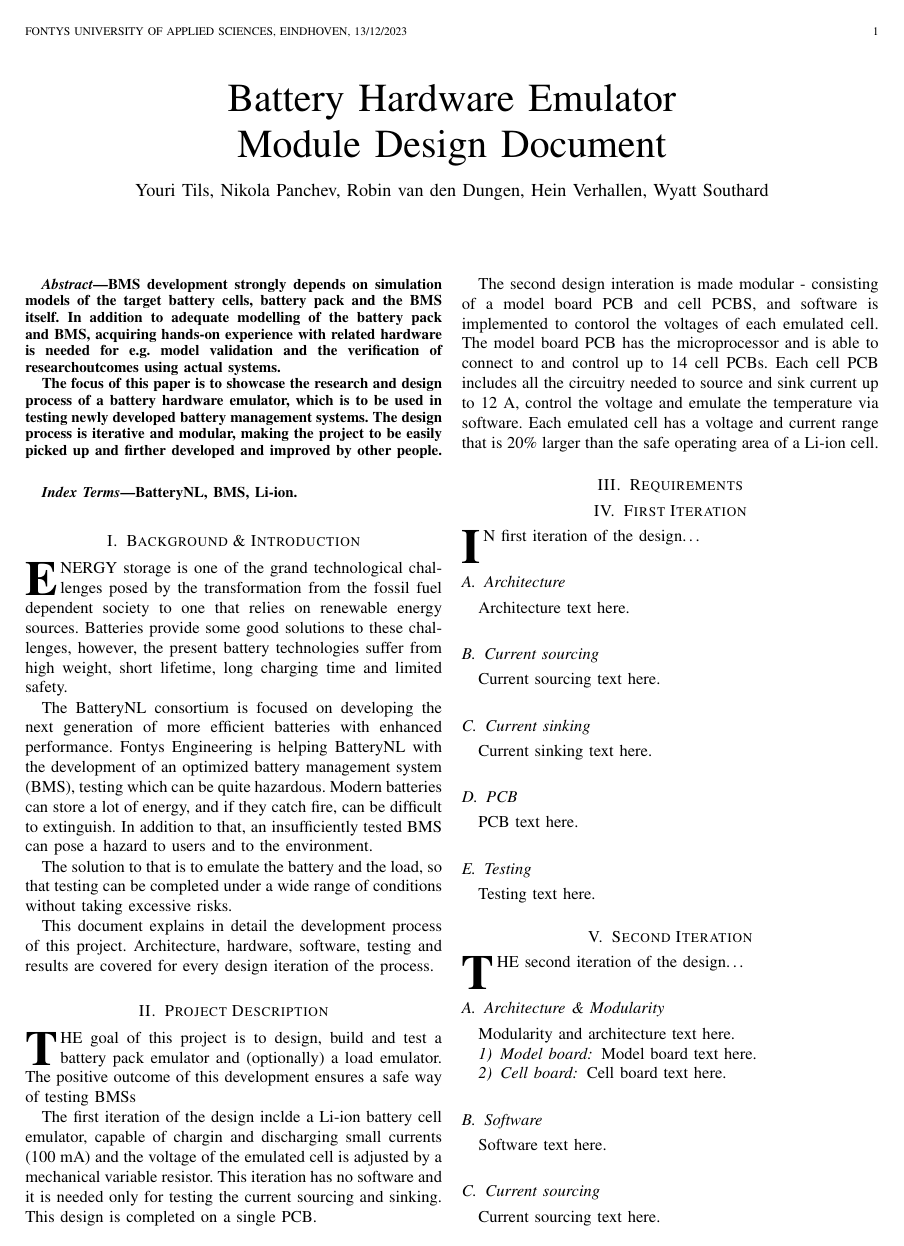
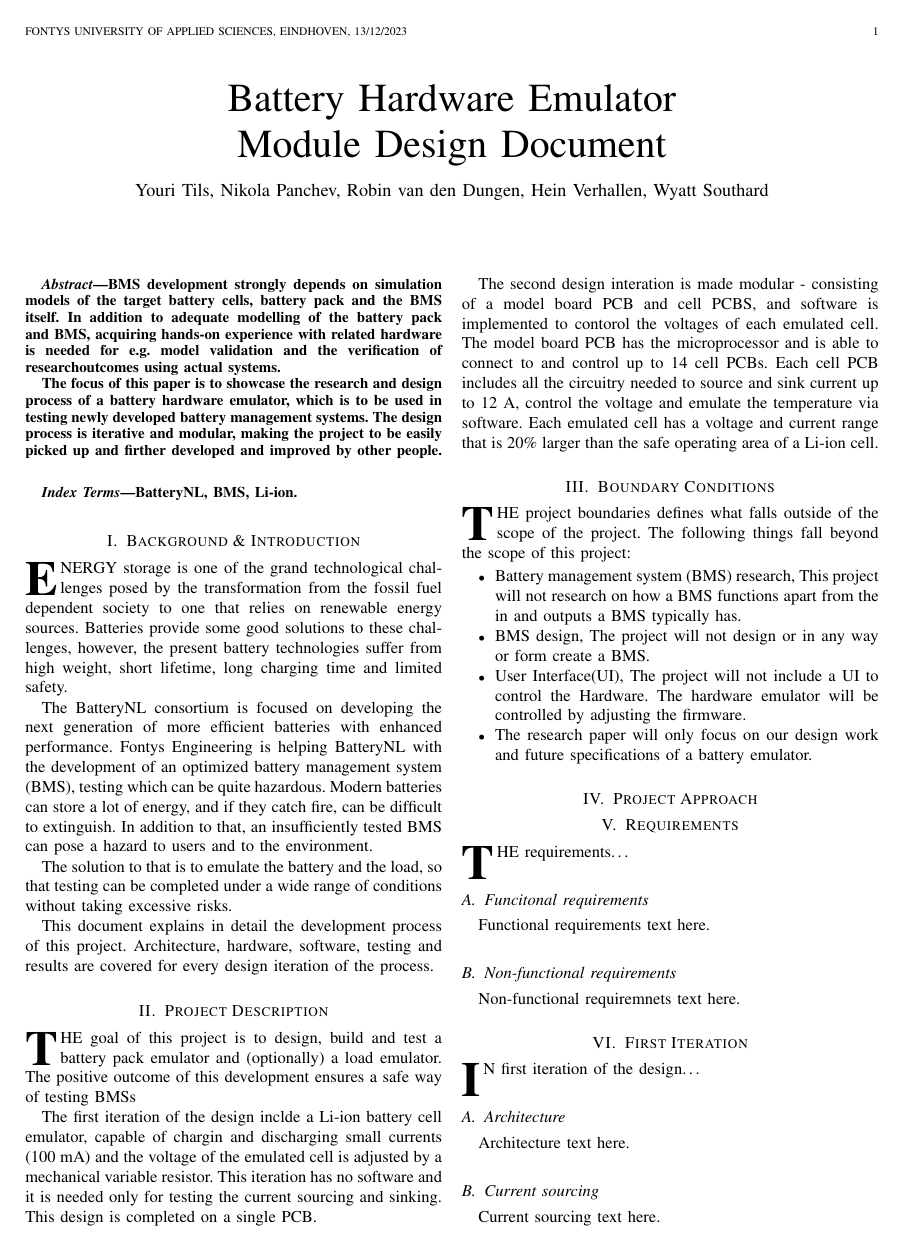
Before and after one commit to HeinVerhallen/Hardware_Simulator, a LaTeX paper (Documentation/Model Design Document/Main.tex, which reads Documentation/Model Design Document/Boundary_Conditions.tex, Documentation/Model Design Document/Requirements.tex): page 1 of 2. Compiled offline with pdfLaTeX.

Commit message:
Documentation Update
Added Boundary Conditions

```diff
--- /dev/null
+++ b/Documentation/Model Design Document/Boundary_Conditions.tex
@@ -0,0 +1,12 @@
+\IEEEPARstart
+{T}{he} project boundaries defines what falls outside of the scope of the project. The following
+things fall beyond the scope of this project:
+\begin{itemize}
+    \item Battery management system (BMS) research, This project will not research on how a BMS
+    functions apart from the in and outputs a BMS typically has.
+    \item BMS design, The project will not design or in any way or form create a BMS.
+    \item User Interface(UI), The project will not include a UI to control the Hardware.
+    The hardware emulator will be controlled by adjusting the firmware.
+    \item The research paper will only focus on our design work and future
+    specifications of a battery emulator.
+\end{itemize}
--- a/Documentation/Model Design Document/Main.tex
+++ b/Documentation/Model Design Document/Main.tex
@@ -339,6 +339,11 @@ BatteryNL, BMS, Li-ion.
 \section{Project Description}
 \input{Project_Description}
 
+\section{Boundary Conditions}
+\input{Boundary_Conditions}
+
+\section{Project Approach}
+
 \section{Requirements}
 \input{Requirements}
 
--- a/Documentation/Model Design Document/Requirements.tex
+++ b/Documentation/Model Design Document/Requirements.tex
@@ -0,0 +1,8 @@
+\IEEEPARstart
+{T}{he} requirements\dots
+
+\subsection{Funcitonal requirements}
+Functional requirements text here.
+
+\subsection{Non-functional requirements}
+Non-functional requiremnets text here.
```
